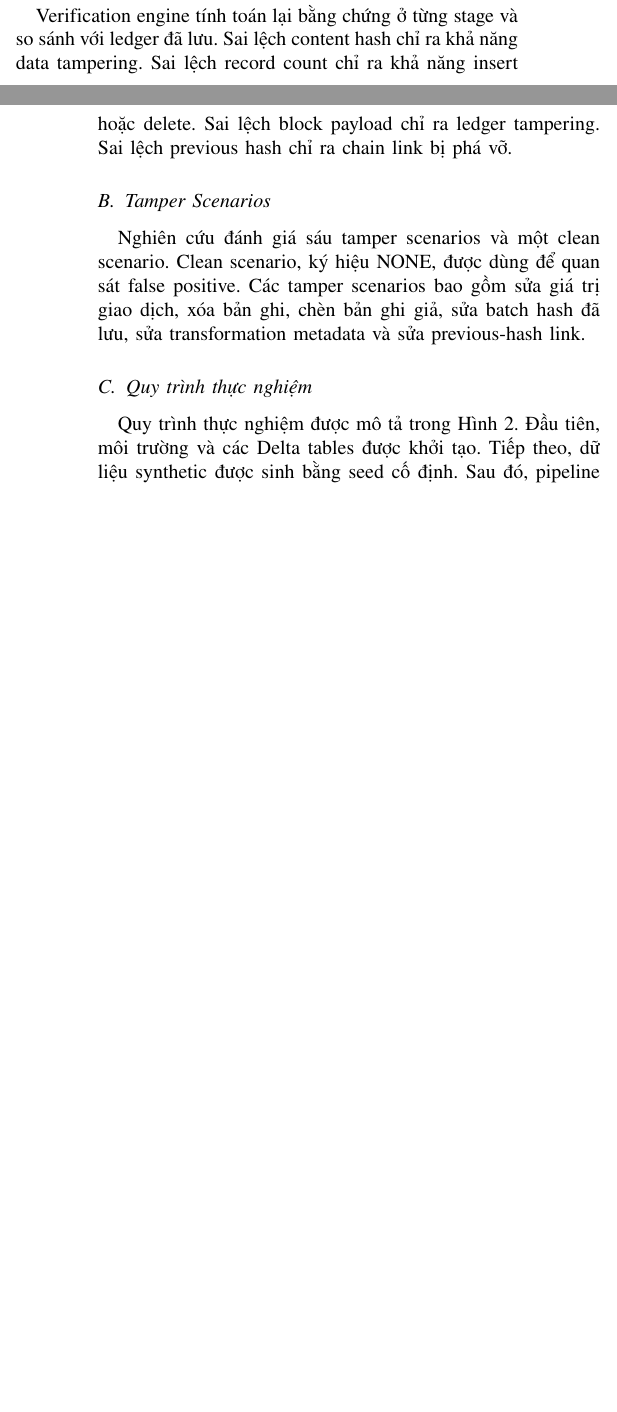
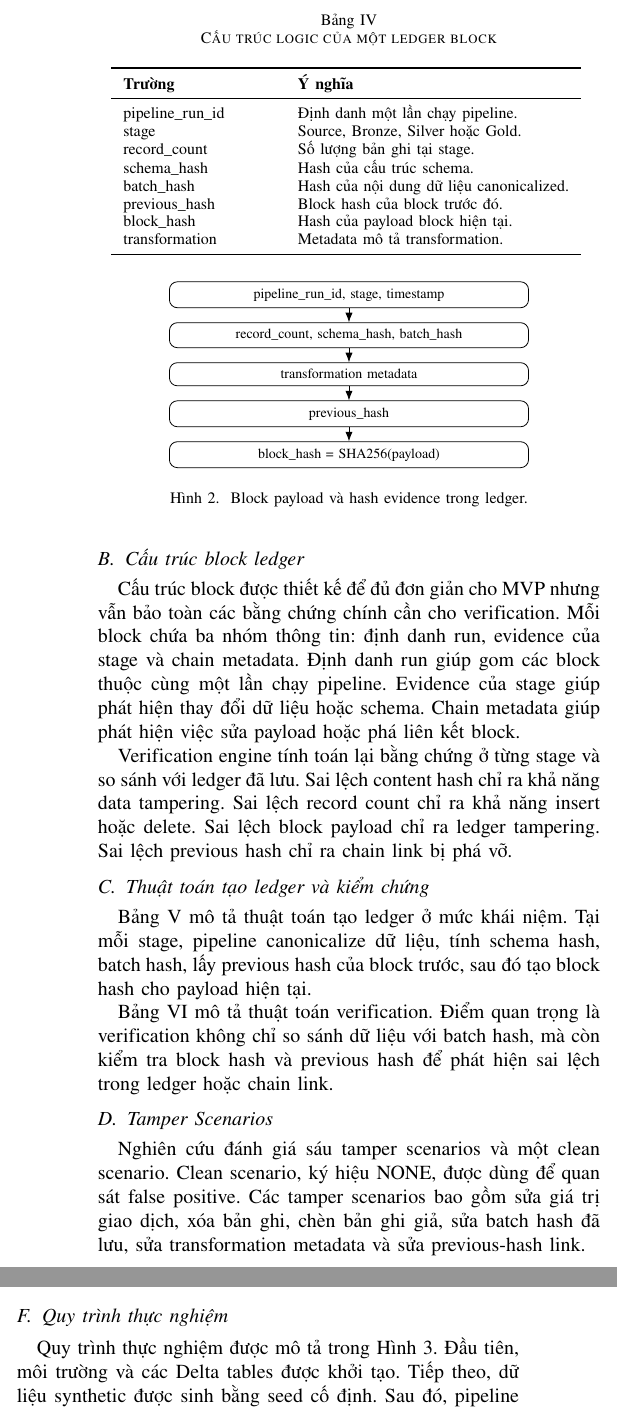
Before and after one commit to sonnntech/hk2-kma-tamper-evident-data-pipeline-ieee-paper, a LaTeX paper (main.tex, which reads sections/experimental_setup.tex): two parts of the columns of pages 3 and 4 of 5 before the commit and two parts of the columns of page 4 of 6 after it, joined at a grey line, cut at the place of the change, the shorter picture padded with empty space. Compiled offline with pdfLaTeX.

Commit message:
Expand experimental setup with algorithms and block structure

```diff
--- a/sections/experimental_setup.tex
+++ b/sections/experimental_setup.tex
@@ -6,7 +6,90 @@ Nguyên mẫu triển khai một pipeline phân tích gồm bốn stage: Source,
 
 Đối với mỗi stage, ledger ghi nhận stage name, record count, schema hash, batch hash, block hash, previous block hash, transformation metadata, timestamp và pipeline run identifier. Batch hash đại diện cho nội dung đã canonicalize của output tại stage. Schema hash đại diện cho cấu trúc dữ liệu. Block hash là digest mật mã của payload trong block. Previous hash liên kết block hiện tại với block trước đó trong cùng pipeline run.
 
+\subsection{Cấu trúc block ledger}
+
+Cấu trúc block được thiết kế để đủ đơn giản cho MVP nhưng vẫn bảo toàn các bằng chứng chính cần cho verification. Mỗi block chứa ba nhóm thông tin: định danh run, evidence của stage và chain metadata. Định danh run giúp gom các block thuộc cùng một lần chạy pipeline. Evidence của stage giúp phát hiện thay đổi dữ liệu hoặc schema. Chain metadata giúp phát hiện việc sửa payload hoặc phá liên kết block.
+
+\begin{table}[t]
+\caption{Cấu trúc logic của một ledger block}
+\centering
+\begin{tabular}{p{0.30\linewidth}p{0.54\linewidth}}
+\toprule
+\textbf{Trường} & \textbf{Ý nghĩa} \\
+\midrule
+pipeline\_run\_id & Định danh một lần chạy pipeline. \\
+stage & Source, Bronze, Silver hoặc Gold. \\
+record\_count & Số lượng bản ghi tại stage. \\
+schema\_hash & Hash của cấu trúc schema. \\
+batch\_hash & Hash của nội dung dữ liệu canonicalized. \\
+previous\_hash & Block hash của block trước đó. \\
+block\_hash & Hash của payload block hiện tại. \\
+transformation & Metadata mô tả transformation. \\
+\bottomrule
+\end{tabular}
+\label{tab:block_structure}
+\end{table}
+
+\begin{figure}[t]
+\centering
+\begin{tikzpicture}[node distance=0.25cm,>=Latex, every node/.style={font=\scriptsize}]
+\tikzstyle{field}=[draw, rounded corners, text width=6.1cm, align=center, minimum height=0.35cm]
+\node[field] (f1) {pipeline\_run\_id, stage, timestamp};
+\node[field, below=of f1] (f2) {record\_count, schema\_hash, batch\_hash};
+\node[field, below=of f2] (f3) {transformation metadata};
+\node[field, below=of f3] (f4) {previous\_hash};
+\node[field, below=of f4] (f5) {block\_hash = SHA256(payload)};
+\draw[->] (f1) -- (f2);
+\draw[->] (f2) -- (f3);
+\draw[->] (f3) -- (f4);
+\draw[->] (f4) -- (f5);
+\end{tikzpicture}
+\caption{Block payload và hash evidence trong ledger.}
+\label{fig:block_structure}
+\end{figure}
+
 Verification engine tính toán lại bằng chứng ở từng stage và so sánh với ledger đã lưu. Sai lệch content hash chỉ ra khả năng data tampering. Sai lệch record count chỉ ra khả năng insert hoặc delete. Sai lệch block payload chỉ ra ledger tampering. Sai lệch previous hash chỉ ra chain link bị phá vỡ.
+
+\subsection{Thuật toán tạo ledger và kiểm chứng}
+
+Bảng~\ref{tab:algo_ledger} mô tả thuật toán tạo ledger ở mức khái niệm. Tại mỗi stage, pipeline canonicalize dữ liệu, tính schema hash, batch hash, lấy previous hash của block trước, sau đó tạo block hash cho payload hiện tại.
+
+\begin{table}[t]
+\caption{Algorithm 1: Ledger Generation}
+\centering
+\begin{tabular}{p{0.08\linewidth}p{0.76\linewidth}}
+\toprule
+1 & Nhận output dataset của stage hiện tại. \\
+2 & Chuẩn hóa thứ tự cột và bản ghi để canonicalize dữ liệu. \\
+3 & Tính schema\_hash và batch\_hash bằng SHA-256. \\
+4 & Lấy previous\_hash từ block trước trong cùng pipeline\_run\_id. \\
+5 & Tạo block payload gồm run id, stage, counts, hashes và metadata. \\
+6 & Tính block\_hash = SHA256(block payload). \\
+7 & Ghi block vào blockchain\_ledger và ghi lineage event. \\
+\bottomrule
+\end{tabular}
+\label{tab:algo_ledger}
+\end{table}
+
+Bảng~\ref{tab:algo_verify} mô tả thuật toán verification. Điểm quan trọng là verification không chỉ so sánh dữ liệu với batch hash, mà còn kiểm tra block hash và previous hash để phát hiện sai lệch trong ledger hoặc chain link.
+
+\begin{table}[t]
+\caption{Algorithm 2: Integrity Verification}
+\centering
+\begin{tabular}{p{0.08\linewidth}p{0.76\linewidth}}
+\toprule
+1 & Đọc toàn bộ blocks theo pipeline\_run\_id và thứ tự stage. \\
+2 & Với mỗi block, tính lại record count, schema hash và batch hash. \\
+3 & Nếu record count khác ledger, trả về RECORD\_COUNT\_MISMATCH. \\
+4 & Nếu batch hash khác ledger, trả về DATA\_TAMPERED. \\
+5 & Tính lại block hash từ payload đã lưu. \\
+6 & Nếu block hash không khớp, trả về BLOCK\_TAMPERED. \\
+7 & Nếu previous hash không khớp block trước, trả về CHAIN\_BROKEN. \\
+8 & Nếu không có sai lệch, trả về VALID. \\
+\bottomrule
+\end{tabular}
+\label{tab:algo_verify}
+\end{table}
 
 \subsection{Tamper Scenarios}
 
@@ -29,3 +112,8 @@ MODIFY\_LEDGER\_PREVIOUS\_HASH & CHAIN\_BROKEN \\
 \bottomrule
 \end{tabular}
 \label{tab:scenarios}
+\end{table}
+
+\subsection{Môi trường và dữ liệu}
+
+Thực nghiệm sử dụng Databricks Free Edition với PySpark và Delta Table. Dataset là dữ liệu giao dịch synthetic, không chứa dữ liệu cá nhân thật. Cấu hình mặc định dùng record count 10.000 và random seed 42. Benchmark dùng bốn mức record count: 1K, 5K, 10K và 50K. Việc dùng synthetic data giúp giảm rủi ro đạo đức và hỗ trợ tái lập, nhưng làm giảm external validity so với dữ liệu production.
```
Also changed, not shown: sections/experimental_setup.tex (18 more changed lines).
